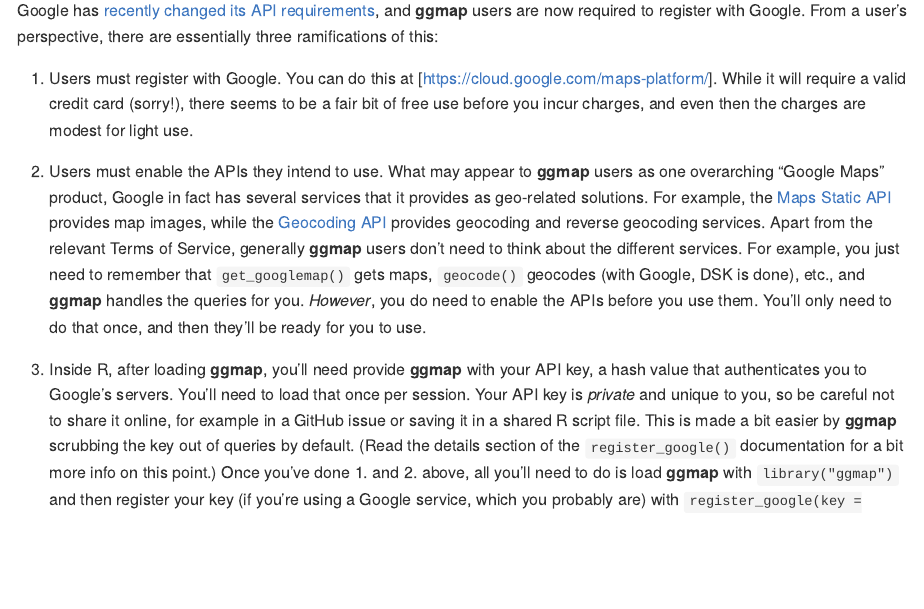
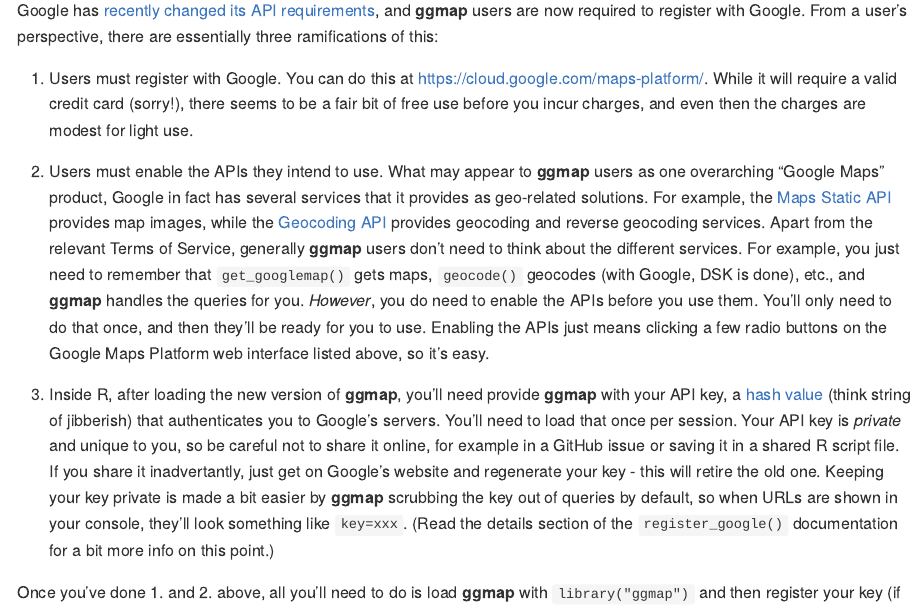
Before and after one commit to dkahle/ggmap, an R Markdown document (README.Rmd): the page in a window 1100 px wide, from 80 px down. The pictures show the output file README.md that the author committed with the source, drawn offline in the style of GitHub; long lines of code are wrapped.

Commit message:
readme updates

```diff
--- a/README.Rmd
+++ b/README.Rmd
@@ -18,11 +18,12 @@
 
 Google has [recently changed its API requirements](https://developers.google.com/maps/documentation/geocoding/usage-and-billing), and __ggmap__ users are now required to register with Google. From a user's perspective, there are essentially three ramifications of this:
 
-1. Users must register with Google. You can do this at [https://cloud.google.com/maps-platform/]. While it will require a valid credit card (sorry!), there seems to be a fair bit of free use before you incur charges, and even then the charges are modest for light use.
+1. Users must register with Google. You can do this at https://cloud.google.com/maps-platform/. While it will require a valid credit card (sorry!), there seems to be a fair bit of free use before you incur charges, and even then the charges are modest for light use.
 
-2. Users must enable the APIs they intend to use. What may appear to __ggmap__ users as one overarching "Google Maps" product, Google in fact has several services that it provides as geo-related solutions. For example, the [Maps Static API](https://developers.google.com/maps/documentation/maps-static/intro) provides map images, while the [Geocoding API](https://developers.google.com/maps/documentation/geocoding/intro) provides geocoding and reverse geocoding services.  Apart from the relevant Terms of Service, generally __ggmap__ users don't need to think about the different services. For example, you just need to remember that `get_googlemap()` gets maps, `geocode()` geocodes (with Google, DSK is done), etc., and __ggmap__ handles the queries for you.  _However_, you do need to enable the APIs before you use them. You'll only need to do that once, and then they'll be ready for you to use.
+2. Users must enable the APIs they intend to use. What may appear to __ggmap__ users as one overarching "Google Maps" product, Google in fact has several services that it provides as geo-related solutions. For example, the [Maps Static API](https://developers.google.com/maps/documentation/maps-static/intro) provides map images, while the [Geocoding API](https://developers.google.com/maps/documentation/geocoding/intro) provides geocoding and reverse geocoding services.  Apart from the relevant Terms of Service, generally __ggmap__ users don't need to think about the different services. For example, you just need to remember that `get_googlemap()` gets maps, `geocode()` geocodes (with Google, DSK is done), etc., and __ggmap__ handles the queries for you.  _However_, you do need to enable the APIs before you use them. You'll only need to do that once, and then they'll be ready for you to use. Enabling the APIs just means clicking a few radio buttons on the Google Maps Platform web interface listed above, so it's easy.
 
-3. Inside R, after loading __ggmap__, you'll need provide __ggmap__ with your API key, a hash value that authenticates you to Google's servers. You'll need to load that once per session.  Your API key is _private_ and unique to you, so be careful not to share it online, for example in a GitHub issue or saving it in a shared R script file. This is made a bit easier by __ggmap__ scrubbing the key out of queries by default.  (Read the details section of the `register_google()` documentation for a bit more info on this point.)
+3. Inside R, after loading the new version of __ggmap__, you'll need provide __ggmap__ with your API key, a [hash value](https://en.wikipedia.org/wiki/Hash_function) (think string of jibberish) that authenticates you to Google's servers. You'll need to load that once per session.  Your API key is _private_ and unique to you, so be careful not to share it online, for example in a GitHub issue or saving it in a shared R script file. If you share it inadvertantly, just get on Google's website and regenerate your key - this will retire the old one. Keeping your key private is made a bit easier by __ggmap__ scrubbing the key out of queries by default, so when URLs are shown in your console, they'll look something like `key=xxx`.  (Read the details section of the `register_google()` documentation for a bit more info on this point.)
+
 Once you've done 1. and 2. above, all you'll need to do is load __ggmap__ with `library("ggmap")` and then register your key (if you're using a Google service, which you probably are) with `register_google(key = "your-key")`.
 
 We hope the new version of __ggmap__ will be on CRAN soon, but until then you can install the version here with:
```
Also changed, not shown: README.md.
